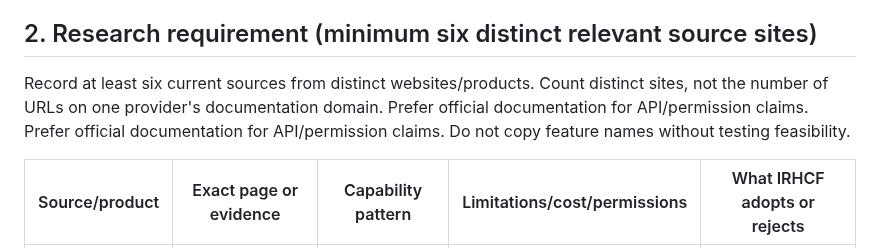
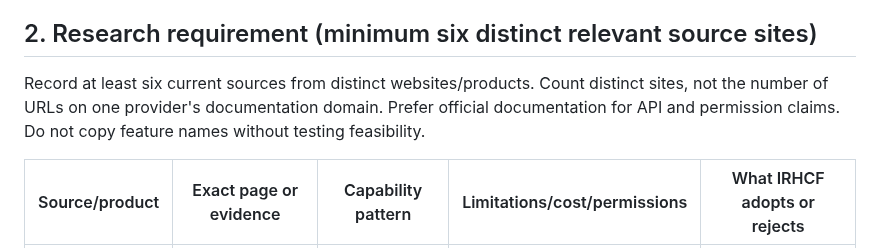
Before and after one commit to nkwasibwe123/nkwasibwe-irhcf, a Markdown page: research/FEATURE_DEEP_DIVE_TEMPLATE.md, the part around the change. Rendered like a GitHub page.

Commit message:
docs: remove duplicated research rule

```diff
--- a/research/FEATURE_DEEP_DIVE_TEMPLATE.md
+++ b/research/FEATURE_DEEP_DIVE_TEMPLATE.md
@@ -13,7 +13,7 @@ Use this before implementation and update it as the feature changes. A feature i
 - Dependencies and downstream features:
 
 ## 2. Research requirement (minimum six distinct relevant source sites)
-Record at least six current sources from distinct websites/products. Count distinct sites, not the number of URLs on one provider's documentation domain. Prefer official documentation for API/permission claims. Prefer official documentation for API/permission claims. Do not copy feature names without testing feasibility.
+Record at least six current sources from distinct websites/products. Count distinct sites, not the number of URLs on one provider's documentation domain. Prefer official documentation for API and permission claims. Do not copy feature names without testing feasibility.
 
 | Source/product | Exact page or evidence | Capability pattern | Limitations/cost/permissions | What IRHCF adopts or rejects |
 |---|---|---|---|---|
```
